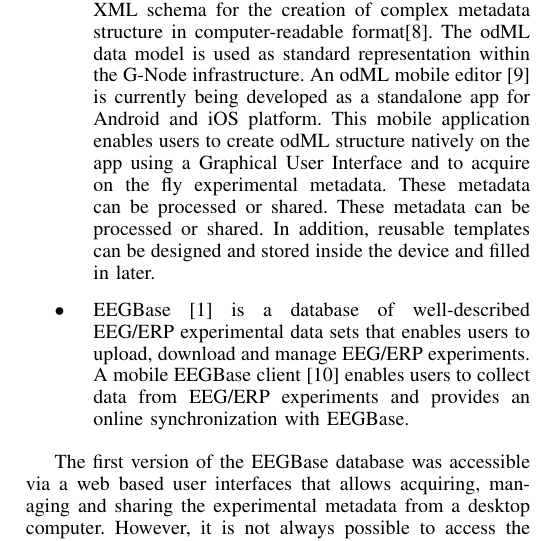
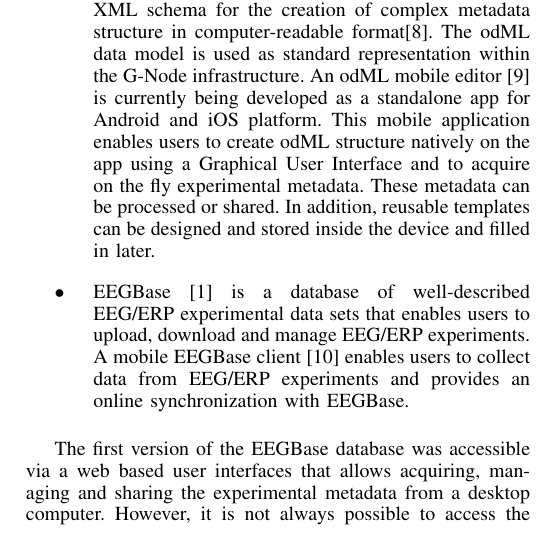
Before and after one commit to jezekp/BIMB-2014-paper, a LaTeX paper (bibm_2014.tex): part of one column of page 2 of 7, cut so that both start at the same text. Compiled offline with pdfLaTeX.

Commit message:
fixed arepeated sentence

```diff
--- a/bibm_2014.tex
+++ b/bibm_2014.tex
@@ -499,7 +499,7 @@
 \item	Helmholtz \cite{10.3389/conf.fninf.2013.09.00025} is a framework for creating neuroscience databases that are customized to the needs of individual neurophysiology labs.
 \item	Carmen \cite{fgibson:Watson2007} is a virtual laboratory that enables a storage of experimental data, experimental protocols, or analysis code. It designs workflows from the stored code and run them remotely.
 \item	INCF Dataspace \cite{dataspace} enables interested research groups to connect to a distributed data file system based on iRods\footnote{http://irods.org/}.
-\item	G-Node\footnote{http://www.g-node.org/} provides tools for data access, data management and data sharing, including a data sharing platform \cite{Sobolev:2014} based on common data models for electrophysiological data and metadata \cite{Garcia:2014,10.3389/fninf.2011.00016}. To structure metadata, G-Node has developed odML, an XML schema for the creation of complex metadata structure in computer-readable format\cite{10.3389/fninf.2011.00016}. The odML data model is used as standard representation within the G-Node infrastructure. An odML mobile editor \cite{10.3389/conf.fninf.2014.18.00053} is currently being developed as a standalone app for Android and iOS platform. This mobile application enables users to create odML structure natively on the app using a Graphical User Interface and to acquire on the fly experimental metadata. These metadata can be processed or shared. These metadata can be processed or shared. In addition, reusable templates can be designed and stored inside the device and filled in later.
+\item	G-Node\footnote{http://www.g-node.org/} provides tools for data access, data management and data sharing, including a data sharing platform \cite{Sobolev:2014} based on common data models for electrophysiological data and metadata \cite{Garcia:2014,10.3389/fninf.2011.00016}. To structure metadata, G-Node has developed odML, an XML schema for the creation of complex metadata structure in computer-readable format\cite{10.3389/fninf.2011.00016}. The odML data model is used as standard representation within the G-Node infrastructure. An odML mobile editor \cite{10.3389/conf.fninf.2014.18.00053} is currently being developed as a standalone app for Android and iOS platform. This mobile application enables users to create odML structure natively on the app using a Graphical User Interface and to acquire on the fly experimental metadata. These metadata can be processed or shared. In addition, reusable templates can be designed and stored inside the device and filled in later.
 \item	EEGBase \cite{ISI:000306821100004} is a database of well-described EEG/ERP experimental data sets that enables users to upload, download and manage EEG/ERP experiments. A mobile EEGBase client \cite{10.3389/conf.fninf.2013.09.00046} enables users to collect data from EEG/ERP experiments and provides an online synchronization with EEGBase.
 
 
```
